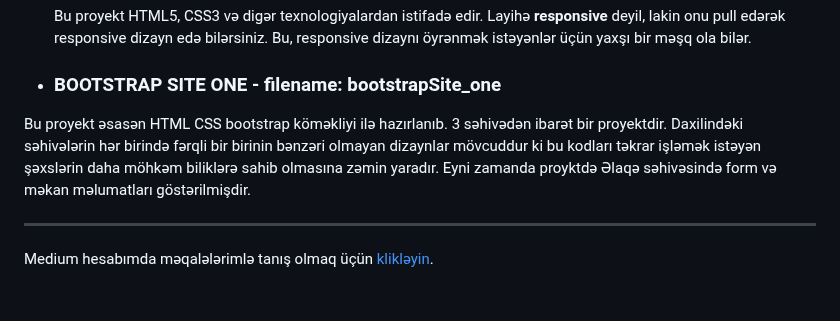
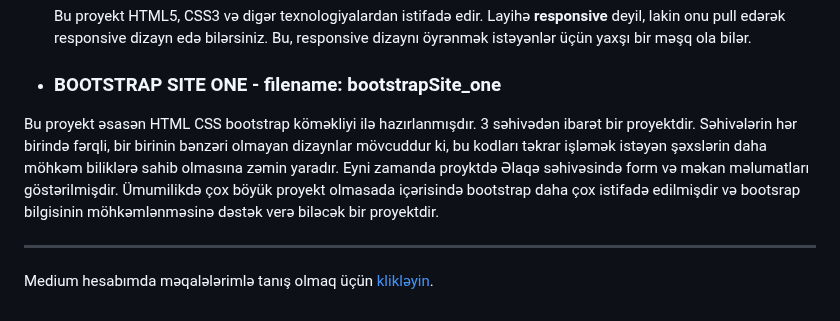
Before and after one commit to rasuljangirli/HTML5CSS3PraticForBeginnersAndAdvanced, a Markdown page: README.md, the part around the change. Drawn GitHub-style.

```diff
--- a/README.md
+++ b/README.md
@@ -25,7 +25,7 @@ Burada olan proyektlərdən ilhamlanaraq HTML və CSS yazan dostlar öz proyektl
 
 * ### BOOTSTRAP SITE ONE - filename: bootstrapSite_one
 
-Bu proyekt əsasən HTML CSS bootstrap köməkliyi ilə hazırlanıb. 3 səhivədən ibarət bir proyektdir. Daxilindəki səhivələrin hər birində fərqli bir birinin bənzəri olmayan dizaynlar mövcuddur ki bu kodları təkrar işləmək istəyən şəxslərin daha möhkəm biliklərə sahib olmasına zəmin yaradır. Eyni zamanda proyktdə Əlaqə səhivəsində form və məkan məlumatları göstərilmişdir.
+Bu proyekt əsasən HTML CSS bootstrap köməkliyi ilə hazırlanmışdır. 3 səhivədən ibarət bir proyektdir. Səhivələrin hər birində fərqli, bir birinin bənzəri olmayan dizaynlar mövcuddur ki, bu kodları təkrar işləmək istəyən şəxslərin daha möhkəm biliklərə sahib olmasına zəmin yaradır. Eyni zamanda proyktdə Əlaqə səhivəsində form və məkan məlumatları göstərilmişdir. Ümumilikdə çox böyük proyekt olmasada içərisində bootstrap daha çox istifadə edilmişdir və bootsrap bilgisinin möhkəmlənməsinə dəstək verə biləcək bir proyektdir.
 
 ---
 
```
